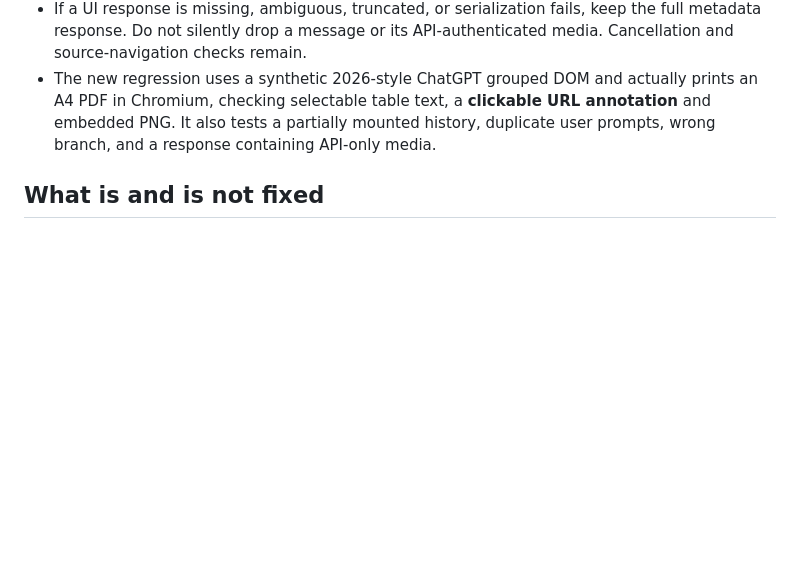
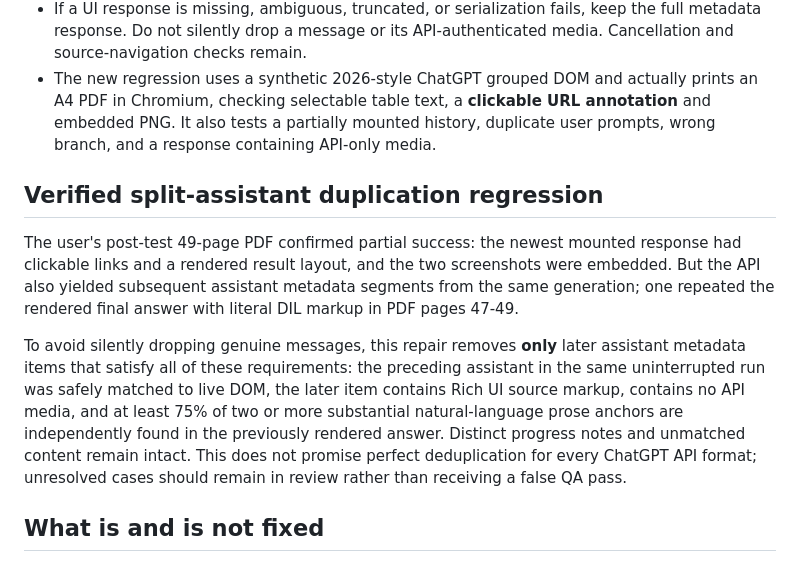
Before and after one commit to AliAmini93/ChatFolio, a Markdown page: docs/qa/phase8b-chatgpt-rendered-rich-ui.md, the part around the change. Rendered like a GitHub page; blank space fills up the shorter version.

Commit message:
docs(qa): record real split-assistant duplicate regression and conservative guard

```diff
--- a/docs/qa/phase8b-chatgpt-rendered-rich-ui.md
+++ b/docs/qa/phase8b-chatgpt-rendered-rich-ui.md
@@ -29,6 +29,24 @@ the visual direction of the live page.
   a partially mounted history, duplicate user prompts, wrong branch,
   and a response containing API-only media.
 
+## Verified split-assistant duplication regression
+
+The user's post-test 49-page PDF confirmed partial success: the newest
+mounted response had clickable links and a rendered result layout, and the
+two screenshots were embedded. But the API also yielded subsequent assistant
+metadata segments from the same generation; one repeated the rendered final
+answer with literal DIL markup in PDF pages 47-49.
+
+To avoid silently dropping genuine messages, this repair removes **only**
+later assistant metadata items that satisfy all of these requirements:
+the preceding assistant in the same uninterrupted run was safely matched
+to live DOM, the later item contains Rich UI source markup, contains no
+API media, and at least 75% of two or more substantial natural-language
+prose anchors are independently found in the previously rendered answer.
+Distinct progress notes and unmatched content remain intact. This does
+not promise perfect deduplication for every ChatGPT API format; unresolved
+cases should remain in review rather than receiving a false QA pass.
+
 ## What is and is not fixed
 
 This improves high-fidelity capture for Rich UI currently mounted in the
```
